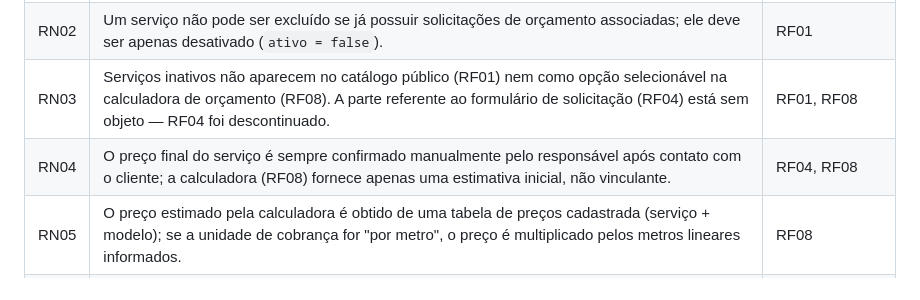
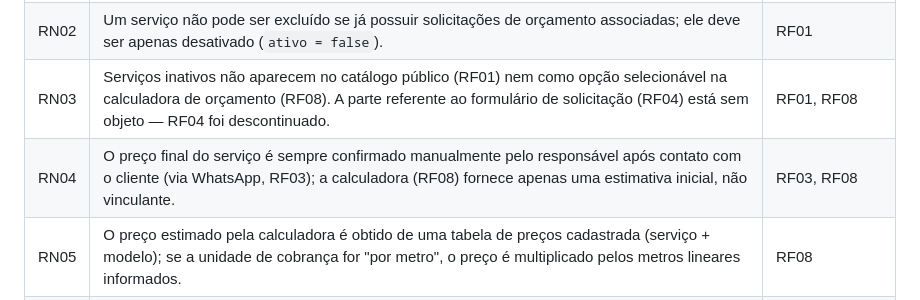
Before and after one commit to Biajoliv/limp-estofados, a Markdown page: doc-técnica/Spec.md, the part around the change. Rendered like a GitHub page.

```diff
--- a/doc-técnica/Spec.md
+++ b/doc-técnica/Spec.md
@@ -87,7 +87,7 @@ backend ainda os referenciam), mas não fazem mais parte do protótipo atual.
 | RN01 | Uma solicitação de orçamento só é válida se referenciar um serviço existente e ativo no catálogo. Só se aplica ao endpoint `POST /api/v1/quotes` (RF04–RF05, descontinuado no frontend, ainda existente no backend). | RF04, RF05 |
 | RN02 | Um serviço não pode ser excluído se já possuir solicitações de orçamento associadas; ele deve ser apenas desativado (`ativo = false`). | RF01 |
 | RN03 | Serviços inativos não aparecem no catálogo público (RF01) nem como opção selecionável na calculadora de orçamento (RF08). A parte referente ao formulário de solicitação (RF04) está sem objeto — RF04 foi descontinuado. | RF01, RF08 |
-| RN04 | O preço final do serviço é sempre confirmado manualmente pelo responsável após contato com o cliente; a calculadora (RF08) fornece apenas uma estimativa inicial, não vinculante. | RF04, RF08 |
+| RN04 | O preço final do serviço é sempre confirmado manualmente pelo responsável após contato com o cliente (via WhatsApp, RF03); a calculadora (RF08) fornece apenas uma estimativa inicial, não vinculante. | RF03, RF08 |
 | RN05 | O preço estimado pela calculadora é obtido de uma tabela de preços cadastrada (serviço + modelo); se a unidade de cobrança for "por metro", o preço é multiplicado pelos metros lineares informados. | RF08 |
 | RN06 | Se o visitante solicitar impermeabilização na estimativa, o valor calculado é dobrado. | RF08 |
 
```
Also changed, not shown: CLAUDE.md (+7 -3 lines), doc-técnica/changelog.md (+8 -1 lines).
